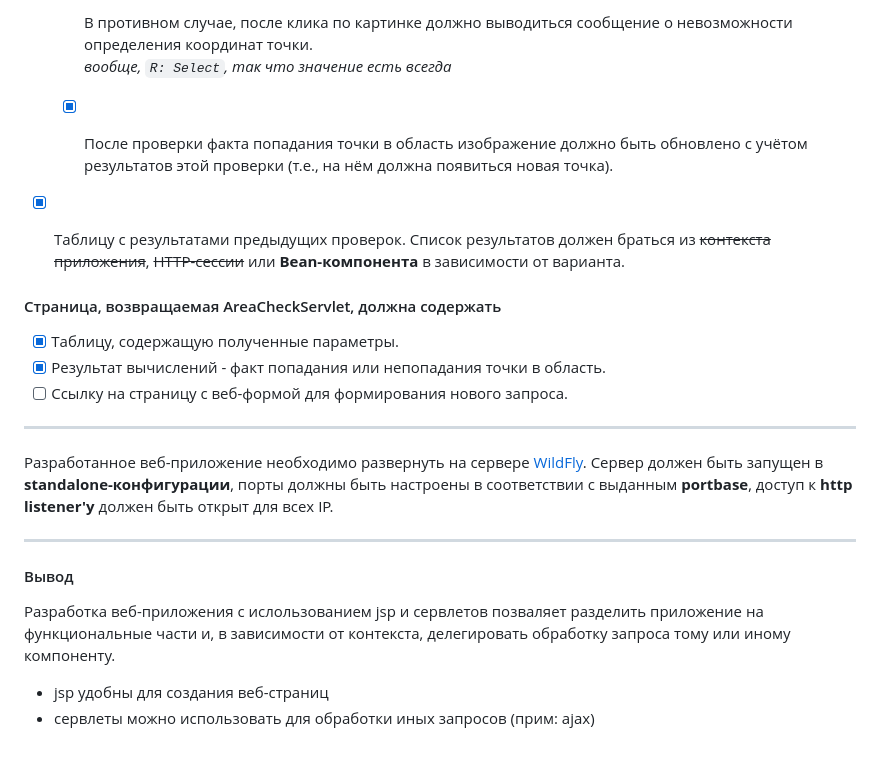
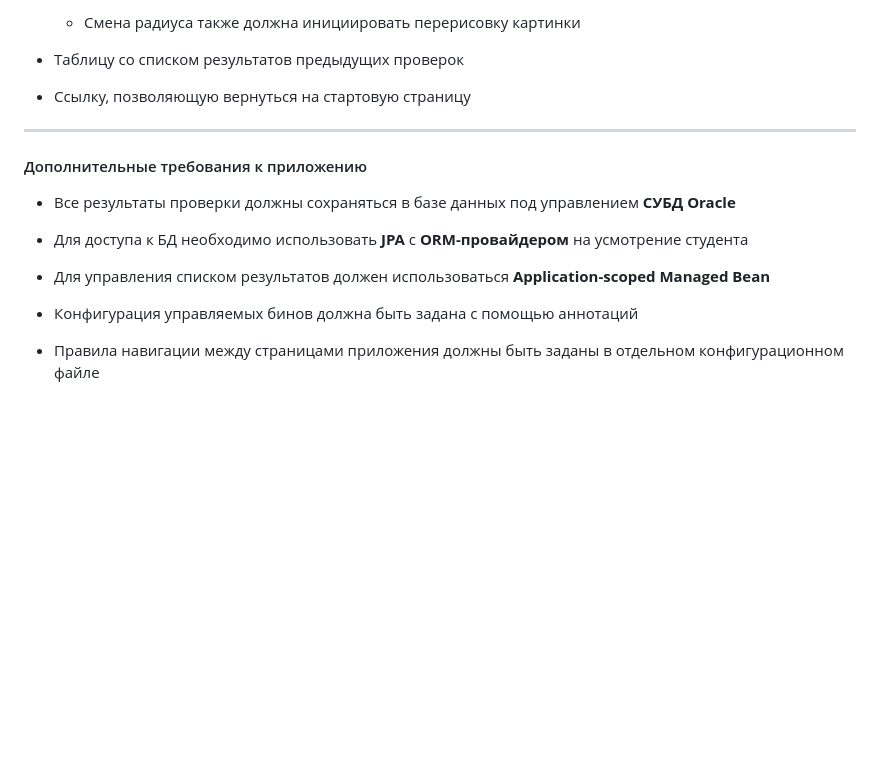
Before and after one commit to atella123/ITMO-Web-labs, a Markdown page: README.md, the part around the change printed below. Rendered like a GitHub page; blank space fills up the shorter version.

```diff
--- a/README.md
+++ b/README.md
@@ -38,26 +39,20 @@
 
-  - [x] В противном случае, после клика по картинке должно выводиться сообщение о невозможности определения координат точки. \
-  *вообще, `R: Select`, так что значение есть всегда*
+  - Смена радиуса также должна инициировать перерисовку картинки
 
-  - [x] После проверки факта попадания точки в область изображение должно быть обновлено с учётом результатов этой проверки (т.е., на нём должна появиться новая точка).
+- Таблицу со списком результатов предыдущих проверок
 
-- [x] Таблицу с результатами предыдущих проверок. Список результатов должен браться из ~~контекста приложения~~, ~~HTTP-сессии~~ или **Bean-компонента** в зависимости от варианта.
-
-#### Страница, возвращаемая AreaCheckServlet, должна содержать
-
-- [x] Таблицу, содержащую полученные параметры.
-- [x] Результат вычислений - факт попадания или непопадания точки в область.
-- [ ] Ссылку на страницу с веб-формой для формирования нового запроса.
+- Ссылку, позволяющую вернуться на стартовую страницу
 
 ---
 
-Разработанное веб-приложение необходимо развернуть на сервере [WildFly](https://wildfly.org/). Сервер должен быть запущен в **standalone-конфигурации**, порты должны быть настроены в соответствии с выданным **portbase**, доступ к **http listener'у** должен быть открыт для всех IP.
+#### Дополнительные требования к приложению
 
----
+- Все результаты проверки должны сохраняться в базе данных под управлением **СУБД Oracle**
 
-#### Вывод
+- Для доступа к БД необходимо использовать **JPA** с **ORM-провайдером** на усмотрение студента
 
-Разработка веб-приложения с ислользованием jsp и сервлетов позваляет разделить приложение на функциональные части и, в зависимости от контекста, делегировать обработку запроса тому или иному компоненту.
+- Для управления списком результатов должен использоваться **Application-scoped Managed Bean**
 
-- jsp удобны для создания веб-страниц
-- сервлеты можно использовать для обработки иных запросов (прим: ajax)
+- Конфигурация управляемых бинов должна быть задана с помощью аннотаций
+
+- Правила навигации между страницами приложения должны быть заданы в отдельном конфигурационном файле
```
Also changed, not shown: other parts of README.md (+20 -19 lines), img/areas.png, 18 other files.
